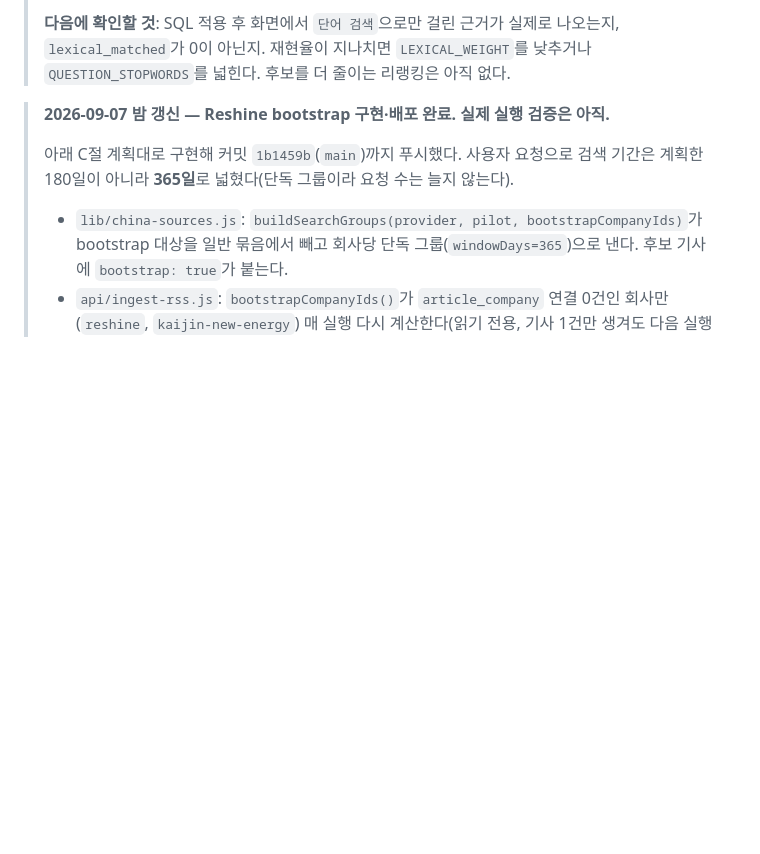
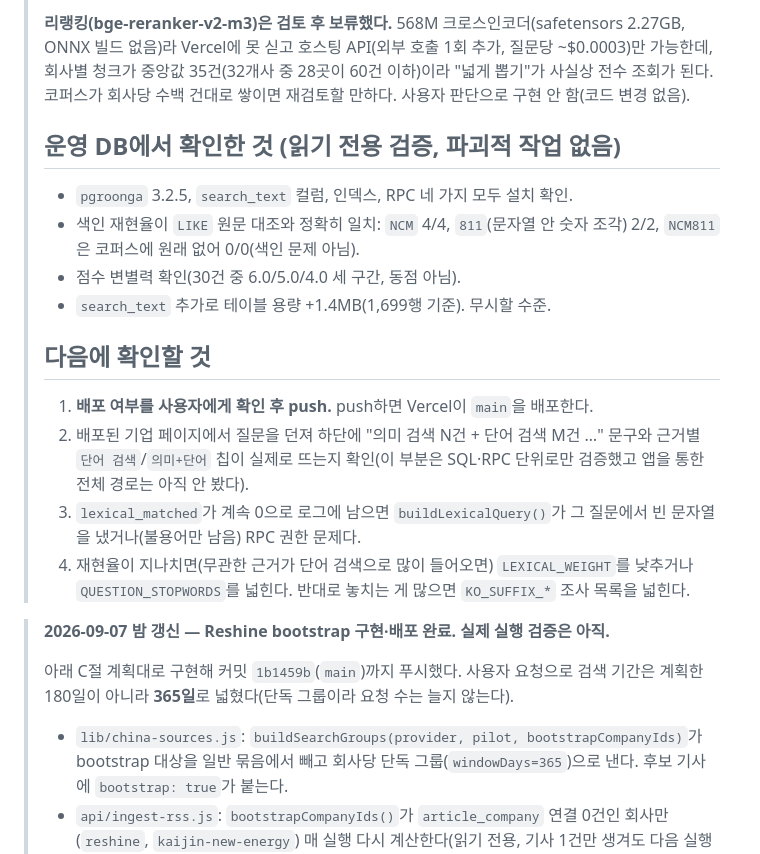
Before and after one commit to dongiljeffjang-ux/china_battery_info, a Markdown page: docs/HANDOFF-CODEX.md, the part around one of its changes. Drawn GitHub-style; blank space fills up the shorter version.

```diff
--- a/docs/HANDOFF-CODEX.md
+++ b/docs/HANDOFF-CODEX.md
@@ -44,7 +54,28 @@
 >
-> **다음에 확인할 것**: SQL 적용 후 화면에서 `단어 검색`으로만 걸린 근거가 실제로 나오는지,
-> `lexical_matched`가 0이 아닌지. 재현율이 지나치면 `LEXICAL_WEIGHT`를 낮추거나
-> `QUESTION_STOPWORDS`를 넓힌다. 후보를 더 줄이는 리랭킹은 아직 없다.
+> **리랭킹(bge-reranker-v2-m3)은 검토 후 보류했다.** 568M 크로스인코더(safetensors 2.27GB,
+> ONNX 빌드 없음)라 Vercel에 못 싣고 호스팅 API(외부 호출 1회 추가, 질문당 ~$0.0003)만
+> 가능한데, 회사별 청크가 중앙값 35건(32개사 중 28곳이 60건 이하)이라 "넓게 뽑기"가 사실상
+> 전수 조회가 된다. 코퍼스가 회사당 수백 건대로 쌓이면 재검토할 만하다. 사용자 판단으로 구현
+> 안 함(코드 변경 없음).
+>
+> ## 운영 DB에서 확인한 것 (읽기 전용 검증, 파괴적 작업 없음)
+>
+> - `pgroonga` 3.2.5, `search_text` 컬럼, 인덱스, RPC 네 가지 모두 설치 확인.
+> - 색인 재현율이 `LIKE` 원문 대조와 정확히 일치: `NCM` 4/4, `811`(문자열 안 숫자 조각) 2/2,
+>   `NCM811`은 코퍼스에 원래 없어 0/0(색인 문제 아님).
+> - 점수 변별력 확인(30건 중 6.0/5.0/4.0 세 구간, 동점 아님).
+> - `search_text` 추가로 테이블 용량 +1.4MB(1,699행 기준). 무시할 수준.
+>
+> ## 다음에 확인할 것
+>
+> 1. **배포 여부를 사용자에게 확인 후 push.** push하면 Vercel이 `main`을 배포한다.
+> 2. 배포된 기업 페이지에서 질문을 던져 하단에 "의미 검색 N건 + 단어 검색 M건 …" 문구와
+>    근거별 `단어 검색`/`의미+단어` 칩이 실제로 뜨는지 확인(이 부분은 SQL·RPC 단위로만
+>    검증했고 앱을 통한 전체 경로는 아직 안 봤다).
+> 3. `lexical_matched`가 계속 0으로 로그에 남으면 `buildLexicalQuery()`가 그 질문에서 빈
+>    문자열을 냈거나(불용어만 남음) RPC 권한 문제다.
+> 4. 재현율이 지나치면(무관한 근거가 단어 검색으로 많이 들어오면) `LEXICAL_WEIGHT`를 낮추거나
+>    `QUESTION_STOPWORDS`를 넓힌다. 반대로 놓치는 게 많으면 `KO_SUFFIX_*` 조사 목록을 넓힌다.
 
 > **2026-09-07 밤 갱신 — Reshine bootstrap 구현·배포 완료. 실제 실행 검증은 아직.**
 >
```
Also changed, not shown: other parts of docs/HANDOFF-CODEX.md (+38 -28 lines).
